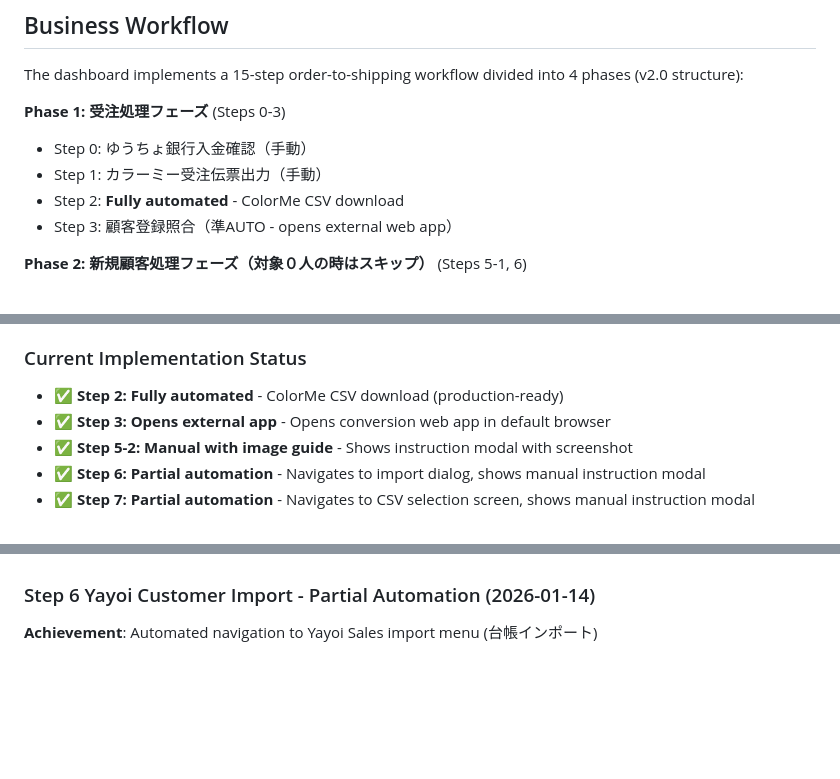
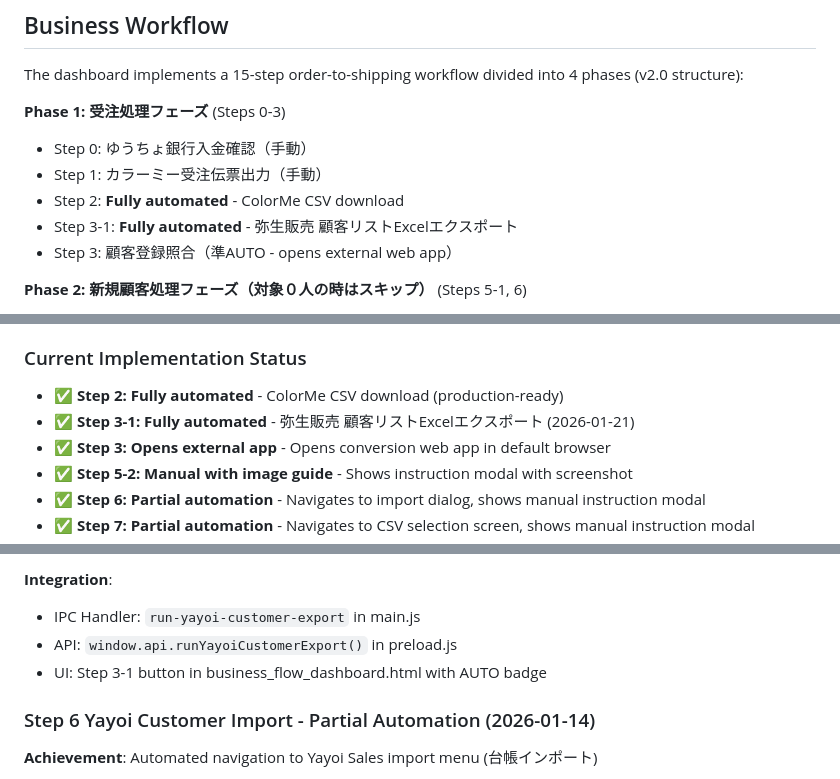
Before and after one commit to evahsuga/cc_tenemos, a Markdown page: CLAUDE.md, 3 parts joined by grey strips. Drawn GitHub-style; blank space fills up the shorter version.

```diff
--- a/CLAUDE.md
+++ b/CLAUDE.md
@@ -203,6 +203,7 @@ The dashboard implements a 15-step order-to-shipping workflow divided into 4 pha
 - Step 0: ゆうちょ銀行入金確認（手動）
 - Step 1: カラーミー受注伝票出力（手動）
 - Step 2: **Fully automated** - ColorMe CSV download
+- Step 3-1: **Fully automated** - 弥生販売 顧客リストExcelエクスポート
 - Step 3: 顧客登録照合（準AUTO - opens external web app）
 
 **Phase 2: 新規顧客処理フェーズ（対象０人の時はスキップ）** (Steps 5-1, 6)
@@ -220,6 +221,7 @@ The dashboard implements a 15-step order-to-shipping workflow divided into 4 pha
 
 ### Current Implementation Status
 - ✅ **Step 2: Fully automated** - ColorMe CSV download (production-ready)
+- ✅ **Step 3-1: Fully automated** - 弥生販売 顧客リストExcelエクスポート (2026-01-21)
 - ✅ **Step 3: Opens external app** - Opens conversion web app in default browser
 - ✅ **Step 5-2: Manual with image guide** - Shows instruction modal with screenshot
 - ✅ **Step 6: Partial automation** - Navigates to import dialog, shows manual instruction modal
@@ -317,3 +396,7 @@ The dashboard implements a 15-step order-to-shipping workflow divided into 4 pha
+**Integration**:
+- IPC Handler: `run-yayoi-customer-export` in main.js
+- API: `window.api.runYayoiCustomerExport()` in preload.js
+- UI: Step 3-1 button in business_flow_dashboard.html with AUTO badge
 
 ### Step 6 Yayoi Customer Import - Partial Automation (2026-01-14)
 
```
Also changed, not shown: other parts of CLAUDE.md (+77 -0 lines).
